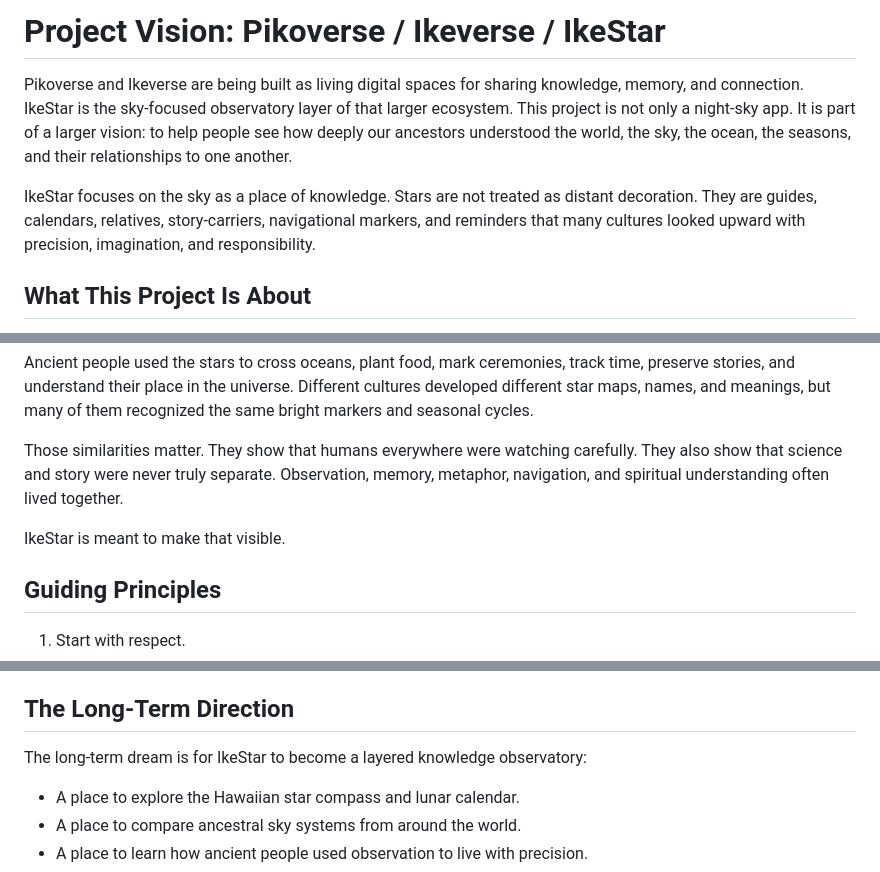
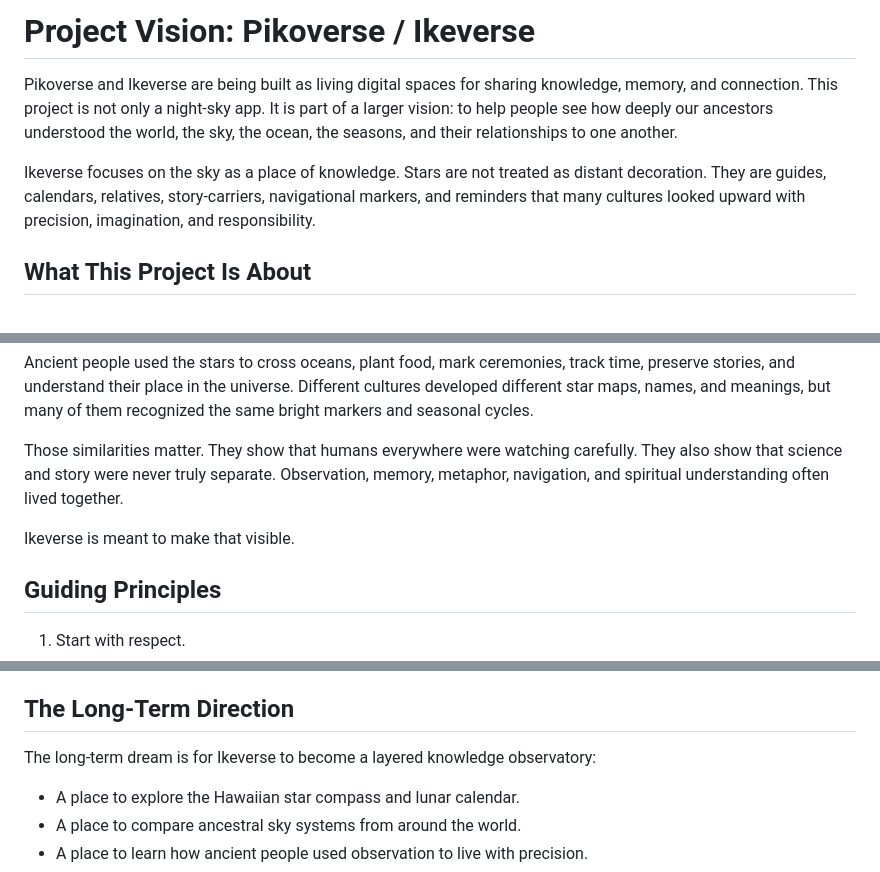
Before and after one commit to 808CryptoBeast/IkeStar, a Markdown page: PROJECT_VISION.md, 3 parts joined by grey strips. Rendered like a GitHub page.

Commit message:
adding project vision

```diff
--- a/PROJECT_VISION.md
+++ b/PROJECT_VISION.md
@@ -1,8 +1,8 @@
-# Project Vision: Pikoverse / Ikeverse / IkeStar
+# Project Vision: Pikoverse / Ikeverse
 
-Pikoverse and Ikeverse are being built as living digital spaces for sharing knowledge, memory, and connection. IkeStar is the sky-focused observatory layer of that larger ecosystem. This project is not only a night-sky app. It is part of a larger vision: to help people see how deeply our ancestors understood the world, the sky, the ocean, the seasons, and their relationships to one another.
+Pikoverse and Ikeverse are being built as living digital spaces for sharing knowledge, memory, and connection. This project is not only a night-sky app. It is part of a larger vision: to help people see how deeply our ancestors understood the world, the sky, the ocean, the seasons, and their relationships to one another.
 
-IkeStar focuses on the sky as a place of knowledge. Stars are not treated as distant decoration. They are guides, calendars, relatives, story-carriers, navigational markers, and reminders that many cultures looked upward with precision, imagination, and responsibility.
+Ikeverse focuses on the sky as a place of knowledge. Stars are not treated as distant decoration. They are guides, calendars, relatives, story-carriers, navigational markers, and reminders that many cultures looked upward with precision, imagination, and responsibility.
 
 ## What This Project Is About
 
@@ -38,7 +38,7 @@ Ancient people used the stars to cross oceans, plant food, mark ceremonies, trac
 
 Those similarities matter. They show that humans everywhere were watching carefully. They also show that science and story were never truly separate. Observation, memory, metaphor, navigation, and spiritual understanding often lived together.
 
-IkeStar is meant to make that visible.
+Ikeverse is meant to make that visible.
 
 ## Guiding Principles
 
@@ -88,7 +88,7 @@ Knowledge work includes:
 
 ## The Long-Term Direction
 
-The long-term dream is for IkeStar to become a layered knowledge observatory:
+The long-term dream is for Ikeverse to become a layered knowledge observatory:
 
 - A place to explore the Hawaiian star compass and lunar calendar.
 - A place to compare ancestral sky systems from around the world.
```
